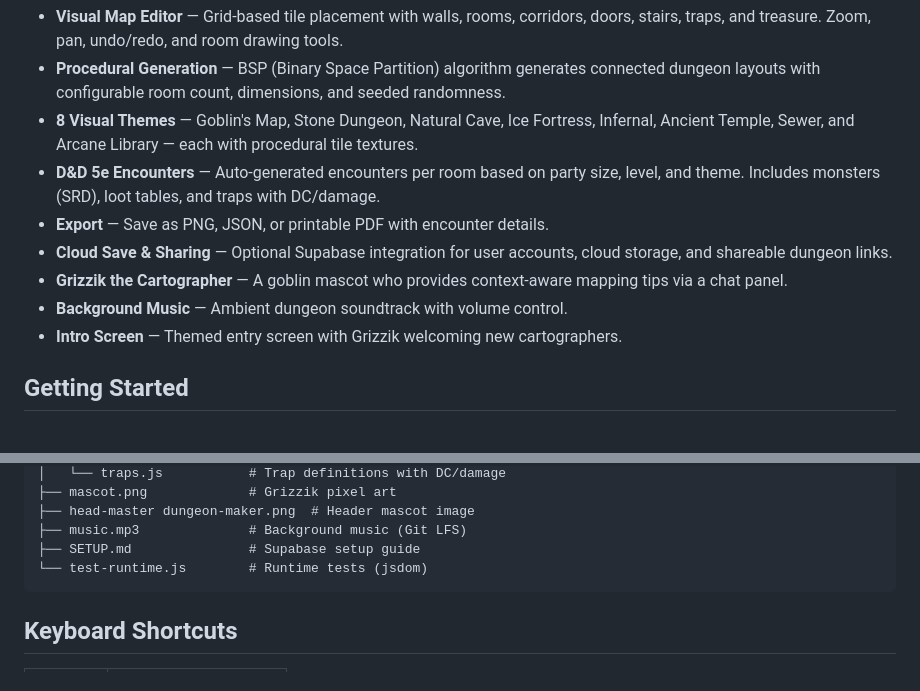
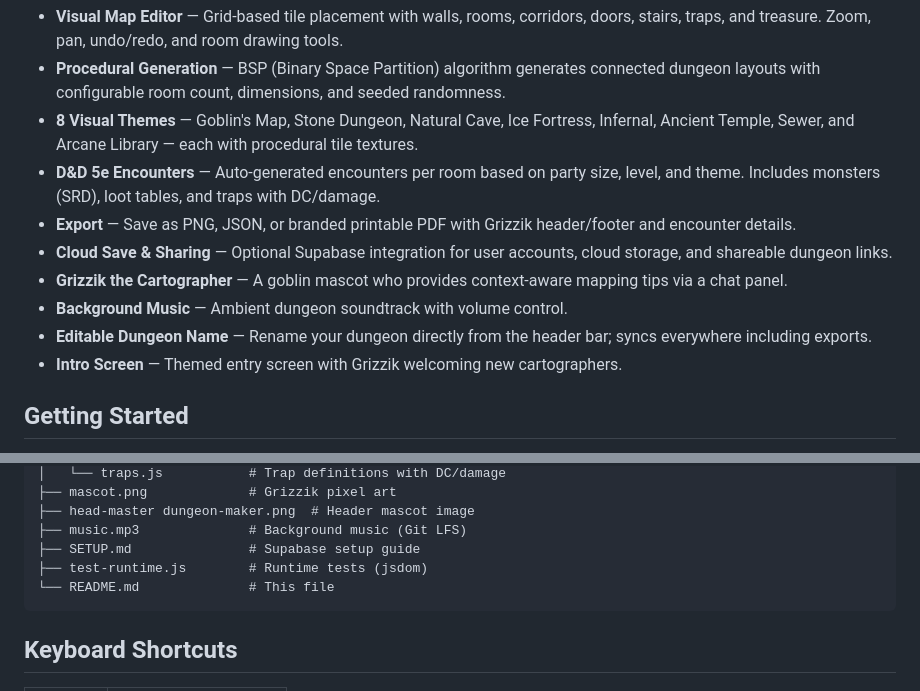
Before and after one commit to FDiazsparta/master-dungeon-maker, a Markdown page: README.md, 2 parts joined by grey strips. Rendered like a GitHub page.

Commit message:
Add header dungeon name editor, branded PDF export, update README

````diff
--- a/README.md
+++ b/README.md
@@ -8,10 +8,11 @@ A web-based D&D dungeon map editor featuring procedural generation, visual themi
 - **Procedural Generation** — BSP (Binary Space Partition) algorithm generates connected dungeon layouts with configurable room count, dimensions, and seeded randomness.
 - **8 Visual Themes** — Goblin's Map, Stone Dungeon, Natural Cave, Ice Fortress, Infernal, Ancient Temple, Sewer, and Arcane Library — each with procedural tile textures.
 - **D&D 5e Encounters** — Auto-generated encounters per room based on party size, level, and theme. Includes monsters (SRD), loot tables, and traps with DC/damage.
-- **Export** — Save as PNG, JSON, or printable PDF with encounter details.
+- **Export** — Save as PNG, JSON, or branded printable PDF with Grizzik header/footer and encounter details.
 - **Cloud Save & Sharing** — Optional Supabase integration for user accounts, cloud storage, and shareable dungeon links.
 - **Grizzik the Cartographer** — A goblin mascot who provides context-aware mapping tips via a chat panel.
 - **Background Music** — Ambient dungeon soundtrack with volume control.
+- **Editable Dungeon Name** — Rename your dungeon directly from the header bar; syncs everywhere including exports.
 - **Intro Screen** — Themed entry screen with Grizzik welcoming new cartographers.
 
 ## Getting Started
@@ -44,7 +45,8 @@ The app works fully offline without Supabase configured.
 ├── head-master dungeon-maker.png  # Header mascot image
 ├── music.mp3              # Background music (Git LFS)
 ├── SETUP.md               # Supabase setup guide
-└── test-runtime.js        # Runtime tests (jsdom)
+├── test-runtime.js        # Runtime tests (jsdom)
+└── README.md              # This file
 ```
 
 ## Keyboard Shortcuts
````
